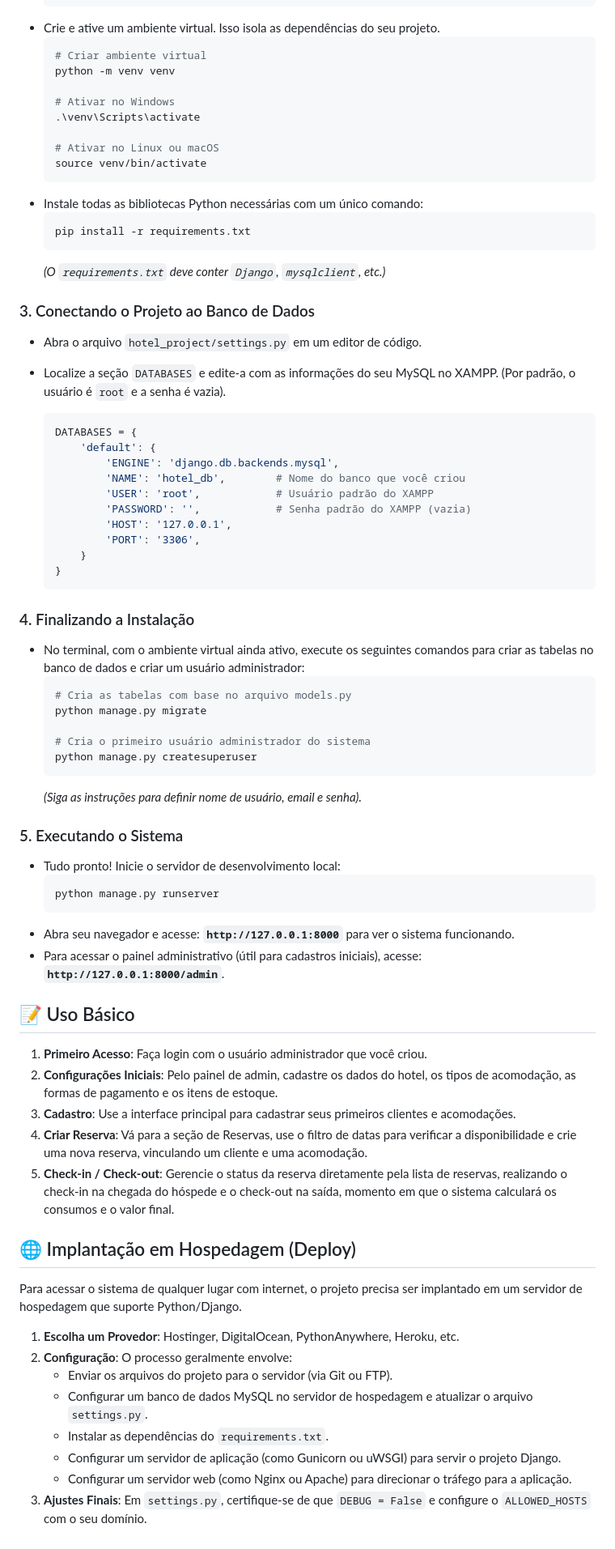
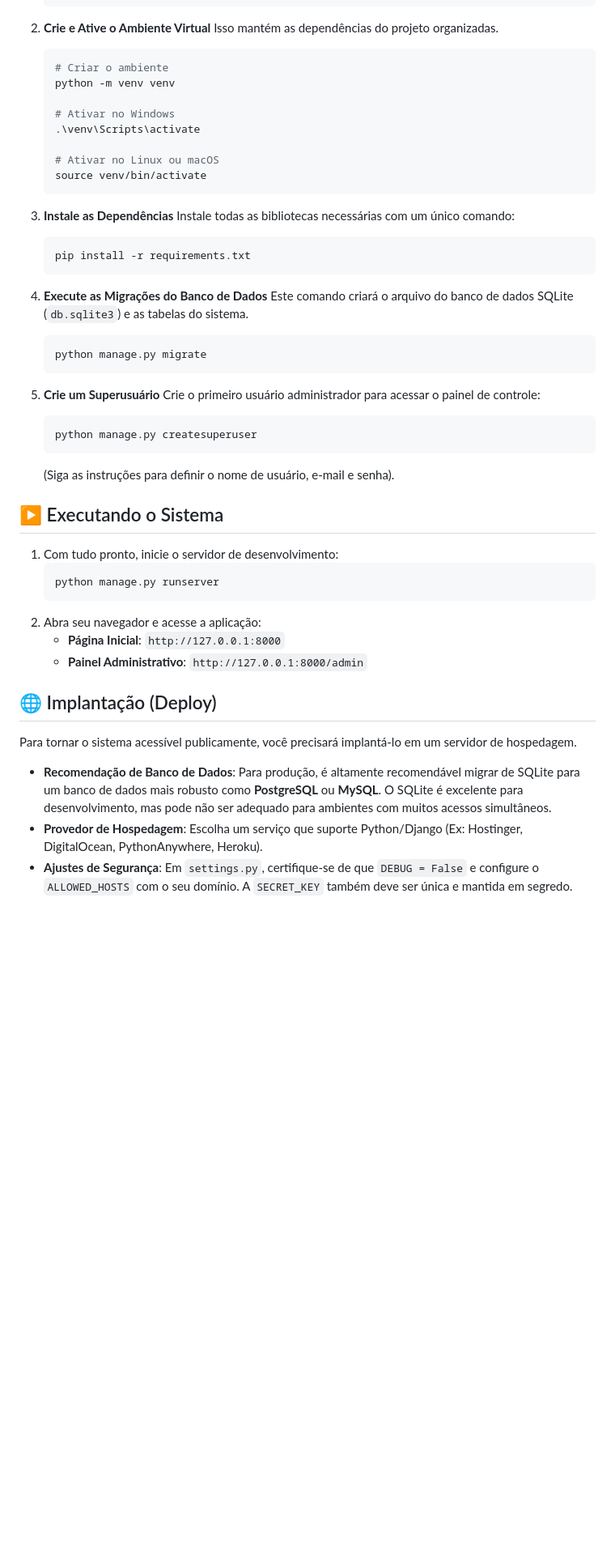
Before and after one commit to lucasaaz/sistema-pousada-django, a Markdown page: README.md, the part around the change printed below. Shown: that part at 81% size. Drawn GitHub-style; blank space fills up the shorter version.

````diff
--- a/README.md
+++ b/README.md
@@ -27,8 +44,10 @@ Este é um sistema completo desenvolvido em Python com o framework Django e banc
     cd nome-da-pasta-do-projeto
     ```
--   Crie e ative um ambiente virtual. Isso isola as dependências do seu projeto.
+
+2.  **Crie e Ative o Ambiente Virtual**
+    Isso mantém as dependências do projeto organizadas.
     ```sh
-    # Criar ambiente virtual
+    # Criar o ambiente
     python -m venv venv
 
     # Ativar no Windows
@@ -37,68 +56,40 @@ Este é um sistema completo desenvolvido em Python com o framework Django e banc
     # Ativar no Linux ou macOS
     source venv/bin/activate
     ```
--   Instale todas as bibliotecas Python necessárias com um único comando:
+
+3.  **Instale as Dependências**
+    Instale todas as bibliotecas necessárias com um único comando:
     ```sh
     pip install -r requirements.txt
     ```
-    *(O `requirements.txt` deve conter `Django`, `mysqlclient`, etc.)*
 
-### 3. Conectando o Projeto ao Banco de Dados
-
--   Abra o arquivo `hotel_project/settings.py` em um editor de código.
--   Localize a seção `DATABASES` e edite-a com as informações do seu MySQL no XAMPP. (Por padrão, o usuário é `root` e a senha é vazia).
-
-    ```python
-    DATABASES = {
-        'default': {
-            'ENGINE': 'django.db.backends.mysql',
-            'NAME': 'hotel_db',        # Nome do banco que você criou
-            'USER': 'root',            # Usuário padrão do XAMPP
-            'PASSWORD': '',            # Senha padrão do XAMPP (vazia)
-            'HOST': '127.0.0.1',
-            'PORT': '3306',
-        }
-    }
+4.  **Execute as Migrações do Banco de Dados**
+    Este comando criará o arquivo do banco de dados SQLite (`db.sqlite3`) e as tabelas do sistema.
+    ```sh
+    python manage.py migrate
     ```
 
-### 4. Finalizando a Instalação
-
--   No terminal, com o ambiente virtual ainda ativo, execute os seguintes comandos para criar as tabelas no banco de dados e criar um usuário administrador:
+5.  **Crie um Superusuário**
+    Crie o primeiro usuário administrador para acessar o painel de controle:
     ```sh
-    # Cria as tabelas com base no arquivo models.py
-    python manage.py migrate
-
-    # Cria o primeiro usuário administrador do sistema
     python manage.py createsuperuser
     ```
-    *(Siga as instruções para definir nome de usuário, email e senha).*
+    (Siga as instruções para definir o nome de usuário, e-mail e senha).
 
-### 5. Executando o Sistema
+## ▶️ Executando o Sistema
 
--   Tudo pronto! Inicie o servidor de desenvolvimento local:
+1.  Com tudo pronto, inicie o servidor de desenvolvimento:
     ```sh
     python manage.py runserver
     ```
--   Abra seu navegador e acesse: **`http://127.0.0.1:8000`** para ver o sistema funcionando.
--   Para acessar o painel administrativo (útil para cadastros iniciais), acesse: **`http://127.0.0.1:8000/admin`**.
+2.  Abra seu navegador e acesse a aplicação:
+    * **Página Inicial**: `http://127.0.0.1:8000`
+    * **Painel Administrativo**: `http://127.0.0.1:8000/admin`
 
-## 📝 Uso Básico
+## 🌐 Implantação (Deploy)
 
-1.  **Primeiro Acesso**: Faça login com o usuário administrador que você criou.
-2.  **Configurações Iniciais**: Pelo painel de admin, cadastre os dados do hotel, os tipos de acomodação, as formas de pagamento e os itens de estoque.
-3.  **Cadastro**: Use a interface principal para cadastrar seus primeiros clientes e acomodações.
-4.  **Criar Reserva**: Vá para a seção de Reservas, use o filtro de datas para verificar a disponibilidade e crie uma nova reserva, vinculando um cliente e uma acomodação.
-5.  **Check-in / Check-out**: Gerencie o status da reserva diretamente pela lista de reservas, realizando o check-in na chegada do hóspede e o check-out na saída, momento em que o sistema calculará os consumos e o valor final.
+Para tornar o sistema acessível publicamente, você precisará implantá-lo em um servidor de hospedagem.
 
-## 🌐 Implantação em Hospedagem (Deploy)
-
-Para acessar o sistema de qualquer lugar com internet, o projeto precisa ser implantado em um servidor de hospedagem que suporte Python/Django.
-
-1.  **Escolha um Provedor**: Hostinger, DigitalOcean, PythonAnywhere, Heroku, etc.
-2.  **Configuração**: O processo geralmente envolve:
-    -   Enviar os arquivos do projeto para o servidor (via Git ou FTP).
-    -   Configurar um banco de dados MySQL no servidor de hospedagem e atualizar o arquivo `settings.py`.
-    -   Instalar as dependências do `requirements.txt`.
-    -   Configurar um servidor de aplicação (como Gunicorn ou uWSGI) para servir o projeto Django.
-    -   Configurar um servidor web (como Nginx ou Apache) para direcionar o tráfego para a aplicação.
-3.  **Ajustes Finais**: Em `settings.py`, certifique-se de que `DEBUG = False` e configure o `ALLOWED_HOSTS` com o seu domínio.
+* **Recomendação de Banco de Dados**: Para produção, é altamente recomendável migrar de SQLite para um banco de dados mais robusto como **PostgreSQL** ou **MySQL**. O SQLite é excelente para desenvolvimento, mas pode não ser adequado para ambientes com muitos acessos simultâneos.
+* **Provedor de Hospedagem**: Escolha um serviço que suporte Python/Django (Ex: Hostinger, DigitalOcean, PythonAnywhere, Heroku).
+* **Ajustes de Segurança**: Em `settings.py`, certifique-se de que `DEBUG = False` e configure o `ALLOWED_HOSTS` com o seu domínio. A `SECRET_KEY` também deve ser única e mantida em segredo.
````
Also changed, not shown: other parts of README.md (+34 -17 lines).
